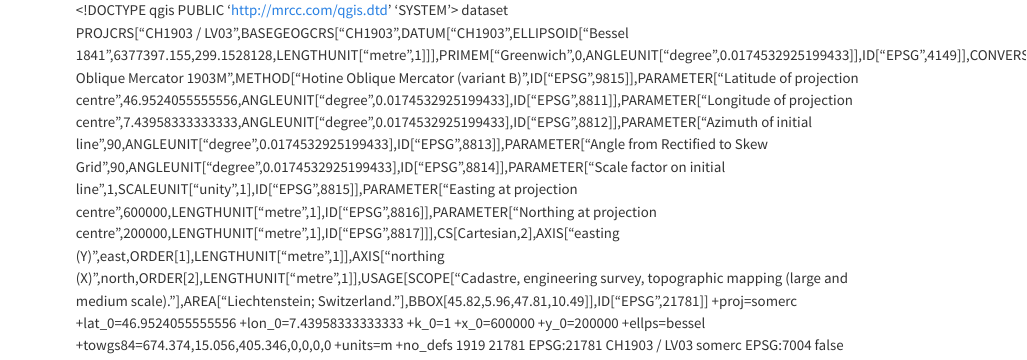
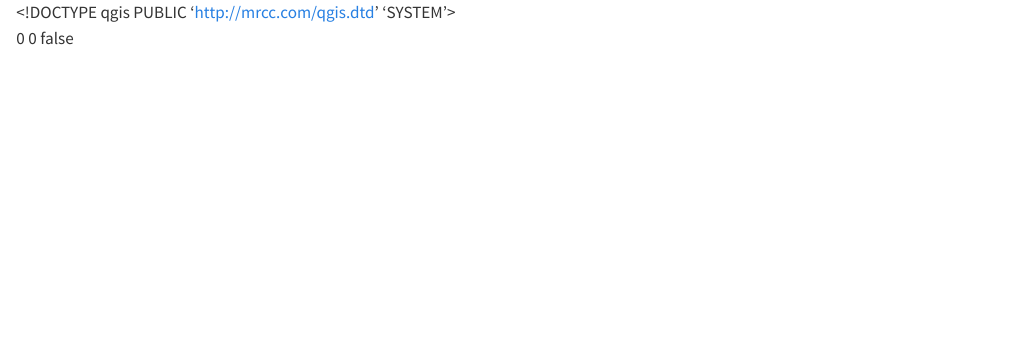
Before and after one commit to favju/GIS-project, a Quarto document (QGIS/Slopes/slopes.qmd): the page in a window 1100 px wide, from its top. Rendered offline with R 4.5, knitr and Pandoc in place of Quarto, with nearby package versions.

Commit message:
Pistes QGIS

```diff
--- a/QGIS/Slopes/slopes.qmd
+++ b/QGIS/Slopes/slopes.qmd
@@ -3,7 +3,7 @@
   <identifier></identifier>
   <parentidentifier></parentidentifier>
   <language></language>
-  <type>dataset</type>
+  <type></type>
   <title></title>
   <abstract></abstract>
   <links/>
@@ -12,14 +12,14 @@
   <encoding></encoding>
   <crs>
     <spatialrefsys nativeFormat="Wkt">
-      <wkt>PROJCRS["CH1903 / LV03",BASEGEOGCRS["CH1903",DATUM["CH1903",ELLIPSOID["Bessel 1841",6377397.155,299.1528128,LENGTHUNIT["metre",1]]],PRIMEM["Greenwich",0,ANGLEUNIT["degree",0.0174532925199433]],ID["EPSG",4149]],CONVERSION["Swiss Oblique Mercator 1903M",METHOD["Hotine Oblique Mercator (variant B)",ID["EPSG",9815]],PARAMETER["Latitude of projection centre",46.9524055555556,ANGLEUNIT["degree",0.0174532925199433],ID["EPSG",8811]],PARAMETER["Longitude of projection centre",7.43958333333333,ANGLEUNIT["degree",0.0174532925199433],ID["EPSG",8812]],PARAMETER["Azimuth of initial line",90,ANGLEUNIT["degree",0.0174532925199433],ID["EPSG",8813]],PARAMETER["Angle from Rectified to Skew Grid",90,ANGLEUNIT["degree",0.0174532925199433],ID["EPSG",8814]],PARAMETER["Scale factor on initial line",1,SCALEUNIT["unity",1],ID["EPSG",8815]],PARAMETER["Easting at projection centre",600000,LENGTHUNIT["metre",1],ID["EPSG",8816]],PARAMETER["Northing at projection centre",200000,LENGTHUNIT["metre",1],ID["EPSG",8817]]],CS[Cartesian,2],AXIS["easting (Y)",east,ORDER[1],LENGTHUNIT["metre",1]],AXIS["northing (X)",north,ORDER[2],LENGTHUNIT["metre",1]],USAGE[SCOPE["Cadastre, engineering survey, topographic mapping (large and medium scale)."],AREA["Liechtenstein; Switzerland."],BBOX[45.82,5.96,47.81,10.49]],ID["EPSG",21781]]</wkt>
-      <proj4>+proj=somerc +lat_0=46.9524055555556 +lon_0=7.43958333333333 +k_0=1 +x_0=600000 +y_0=200000 +ellps=bessel +towgs84=674.374,15.056,405.346,0,0,0,0 +units=m +no_defs</proj4>
-      <srsid>1919</srsid>
-      <srid>21781</srid>
-      <authid>EPSG:21781</authid>
-      <description>CH1903 / LV03</description>
-      <projectionacronym>somerc</projectionacronym>
-      <ellipsoidacronym>EPSG:7004</ellipsoidacronym>
+      <wkt></wkt>
+      <proj4></proj4>
+      <srsid>0</srsid>
+      <srid>0</srid>
+      <authid></authid>
+      <description></description>
+      <projectionacronym></projectionacronym>
+      <ellipsoidacronym></ellipsoidacronym>
       <geographicflag>false</geographicflag>
     </spatialrefsys>
   </crs>
```
Also changed, not shown: QGIS/Slopes/slopes.dbf, QGIS/Slopes/slopes.shp, QGIS/Slopes/slopes.shx, QGIS/SlopesRaster/slopes.dbf, QGIS/SlopesRaster/slopes.shp, QGIS/SlopesRaster/slopes.shx, 1 other file.
